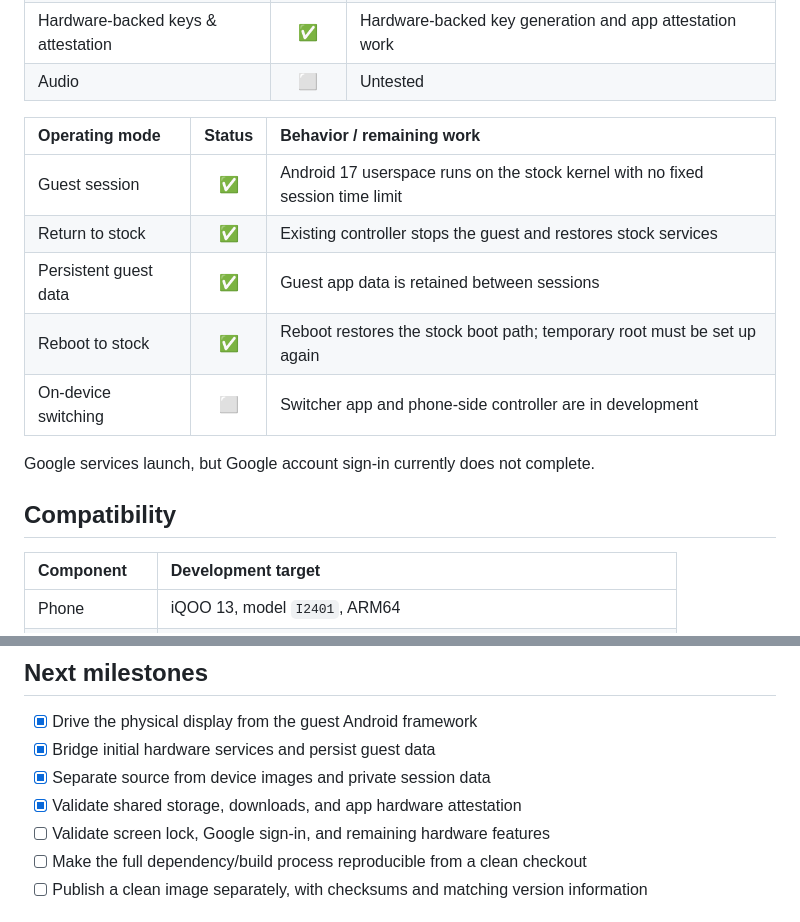
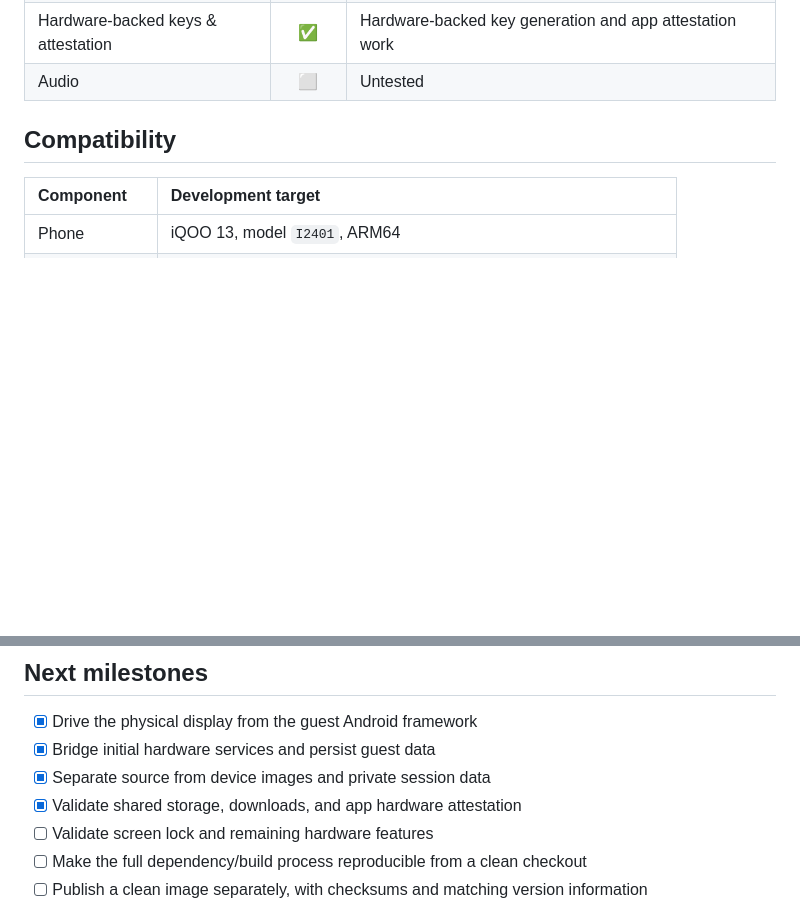
Before and after one commit to xAmarnath/OpenOOS, a Markdown page: README.md, 2 parts joined by grey strips. GitHub-like rendering; blank space fills up the shorter version.

```diff
--- a/README.md
+++ b/README.md
@@ -86,16 +96,6 @@ not imply that every use case or the latest build has passed a full regression t
 | Credential backend | ❌ | Screen-lock setup failed; latest key-bridge fixes await retesting |
 | Hardware-backed keys & attestation | ✅ | Hardware-backed key generation and app attestation work |
 | Audio | ⬜ | Untested |
-
-| Operating mode | Status | Behavior / remaining work |
-| :--- | :---: | :--- |
-| Guest session | ✅ | Android 17 userspace runs on the stock kernel with no fixed session time limit |
-| Return to stock | ✅ | Existing controller stops the guest and restores stock services |
-| Persistent guest data | ✅ | Guest app data is retained between sessions |
-| Reboot to stock | ✅ | Reboot restores the stock boot path; temporary root must be set up again |
-| On-device switching | ⬜ | Switcher app and phone-side controller are in development |
-
-Google services launch, but Google account sign-in currently does not complete.
 
 ## Compatibility
 
@@ -163,7 +163,7 @@ using the device commands, reset, or removal.
 - [x] Bridge initial hardware services and persist guest data
 - [x] Separate source from device images and private session data
 - [x] Validate shared storage, downloads, and app hardware attestation
-- [ ] Validate screen lock, Google sign-in, and remaining hardware features
+- [ ] Validate screen lock and remaining hardware features
 - [ ] Make the full dependency/build process reproducible from a clean checkout
 - [ ] Publish a clean image separately, with checksums and matching version information
 
```
Also changed, not shown: other parts of README.md (+10 -0 lines), docs/images/about-phone.png (added), docs/images/android-version.png (added), docs/images/home-screen.png (added), docs/images/quick-settings.png (added), 4 other files.
